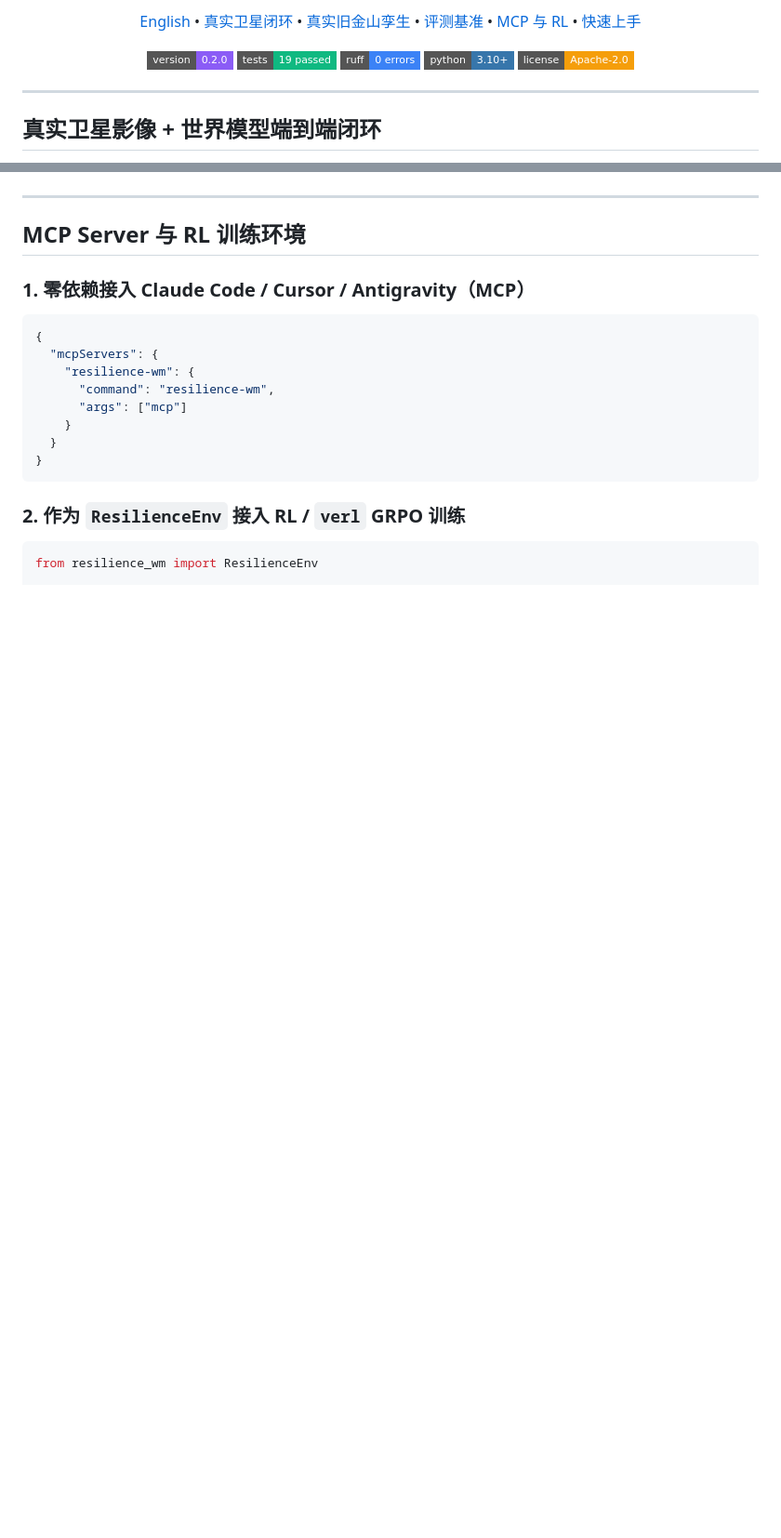
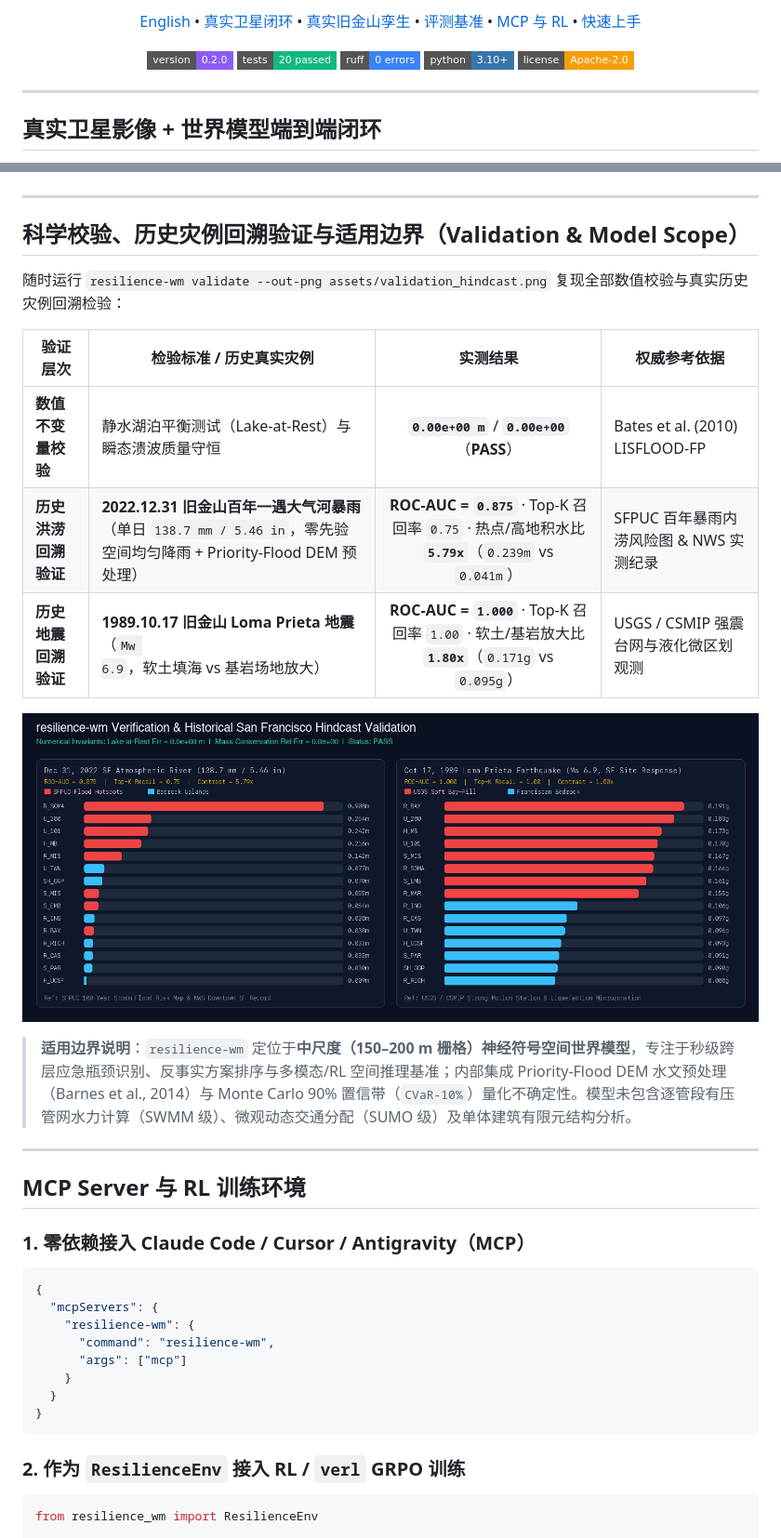
Before and after one commit to ca33-zx/resilience-wm, a Markdown page: README_CN.md, 2 parts joined by grey strips. Shown at 93% size. GitHub-like rendering; pictures changed too: assets/validation_hindcast.png (added); badges without logos; blank space fills up the shorter version.

Commit message:
feat: add numerical verification, Priority-Flood DEM conditioning & SF historical disaster hindcasts

```diff
--- a/README_CN.md
+++ b/README_CN.md
@@ -13,7 +13,7 @@
 
 <p align="center">
   <img src="https://img.shields.io/badge/version-0.2.0-8b5cf6?style=flat-square" alt="Version 0.2.0" />
-  <img src="https://img.shields.io/badge/tests-19%20passed-10b981?style=flat-square" alt="Tests" />
+  <img src="https://img.shields.io/badge/tests-20%20passed-10b981?style=flat-square" alt="Tests" />
   <img src="https://img.shields.io/badge/ruff-0%20errors-3b82f6?style=flat-square" alt="Ruff" />
   <img src="https://img.shields.io/badge/python-3.10%2B-3776ab?style=flat-square" alt="Python 3.10+" />
   <img src="https://img.shields.io/badge/license-Apache--2.0-f59e0b?style=flat-square" alt="License Apache-2.0" />
@@ -85,6 +85,24 @@
 
 ---
 
+## 科学校验、历史灾例回溯验证与适用边界（Validation & Model Scope）
+
+随时运行 `resilience-wm validate --out-png assets/validation_hindcast.png` 复现全部数值校验与真实历史灾例回溯检验：
+
+| 验证层次 | 检验标准 / 历史真实灾例 | 实测结果 | 权威参考依据 |
+| --- | --- | :---: | --- |
+| **数值不变量校验** | 静水湖泊平衡测试（Lake-at-Rest）与瞬态溃波质量守恒 | **`0.00e+00 m`** / **`0.00e+00`**（**PASS**） | Bates et al. (2010) LISFLOOD-FP |
+| **历史洪涝回溯验证** | **2022.12.31 旧金山百年一遇大气河暴雨**（单日 `138.7 mm / 5.46 in`，零先验空间均匀降雨 + Priority-Flood DEM 预处理） | **ROC-AUC = `0.875`** · Top-K 召回率 `0.75` · 热点/高地积水比 **`5.79x`**（`0.239m` vs `0.041m`） | SFPUC 百年暴雨内涝风险图 & NWS 实测纪录 |
+| **历史地震回溯验证** | **1989.10.17 旧金山 Loma Prieta 地震**（`Mw 6.9`，软土填海 vs 基岩场地放大） | **ROC-AUC = `1.000`** · Top-K 召回率 `1.00` · 软土/基岩放大比 **`1.80x`**（`0.171g` vs `0.095g`） | USGS / CSMIP 强震台网与液化微区划观测 |
+
+<p align="center">
+  <img src="assets/validation_hindcast.png" alt="数值校验与旧金山历史真实灾例回溯验证图" width="100%" />
+</p>
+
+> **适用边界说明**：`resilience-wm` 定位于**中尺度（150–200 m 栅格）神经符号空间世界模型**，专注于秒级跨层应急瓶颈识别、反事实方案排序与多模态/RL 空间推理基准；内部集成 Priority-Flood DEM 水文预处理（Barnes et al., 2014）与 Monte Carlo 90% 置信带（`CVaR-10%`）量化不确定性。模型未包含逐管段有压管网水力计算（SWMM 级）、微观动态交通分配（SUMO 级）及单体建筑有限元结构分析。
+
+---
+
 ## MCP Server 与 RL 训练环境
 
 ### 1. 零依赖接入 Claude Code / Cursor / Antigravity（MCP）
```
Also changed, not shown: README.md (+19 -1 lines), 5 other files.
